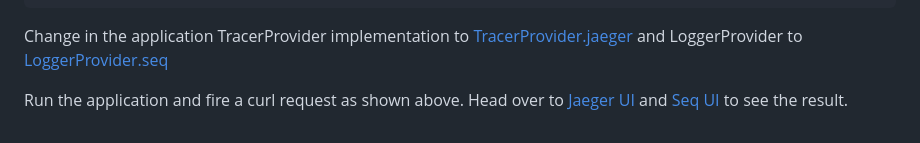
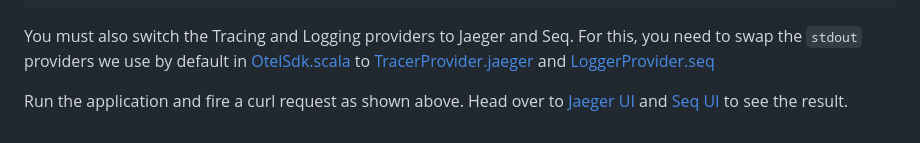
Before and after one commit to zio/zio-telemetry, a Markdown page: docs/opentelemetry-example.md, the part around the change. GitHub-like rendering.

Commit message:
Update docs/opentelemetry-example.md
Co-authored-by: Michael Nedokushev <grouzen.hexy@gmail.com>

````diff
--- a/docs/opentelemetry-example.md
+++ b/docs/opentelemetry-example.md
@@ -62,6 +62,6 @@ docker run \
   datalust/seq
 ```
 
-Change in the application TracerProvider implementation to [TracerProvider.jaeger](https://github.com/zio/zio-telemetry/blob/series/2.x/opentelemetry-example/src/main/scala/zio/telemetry/opentelemetry/example/otel/TracerProvider.scala#L37) and LoggerProvider to [LoggerProvider.seq](https://github.com/zio/zio-telemetry/blob/series/2.x/opentelemetry-example/src/main/scala/zio/telemetry/opentelemetry/example/otel/LoggerProvider.scala#L36)
+You must also switch the Tracing and Logging providers to Jaeger and Seq. For this, you need to swap the `stdout` providers we use by default in [OtelSdk.scala](https://github.com/zio/zio-telemetry/blob/series/2.x/opentelemetry-example/src/main/scala/zio/telemetry/opentelemetry/example/otel/OtelSdk.scala#L10) to [TracerProvider.jaeger](https://github.com/zio/zio-telemetry/blob/series/2.x/opentelemetry-example/src/main/scala/zio/telemetry/opentelemetry/example/otel/TracerProvider.scala#L37) and [LoggerProvider.seq](https://github.com/zio/zio-telemetry/blob/series/2.x/opentelemetry-example/src/main/scala/zio/telemetry/opentelemetry/example/otel/LoggerProvider.scala#L36)
 
 Run the application and fire a curl request as shown above. Head over to [Jaeger UI](http://localhost:16686/) and [Seq UI](http://localhost:80/) to see the result.
````
